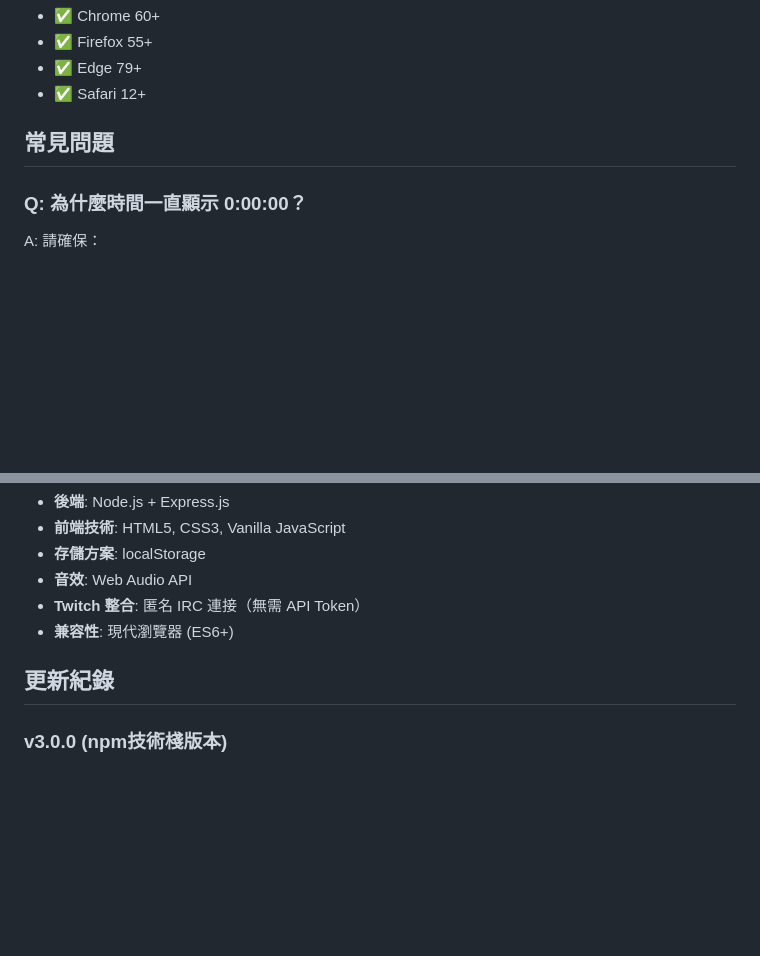
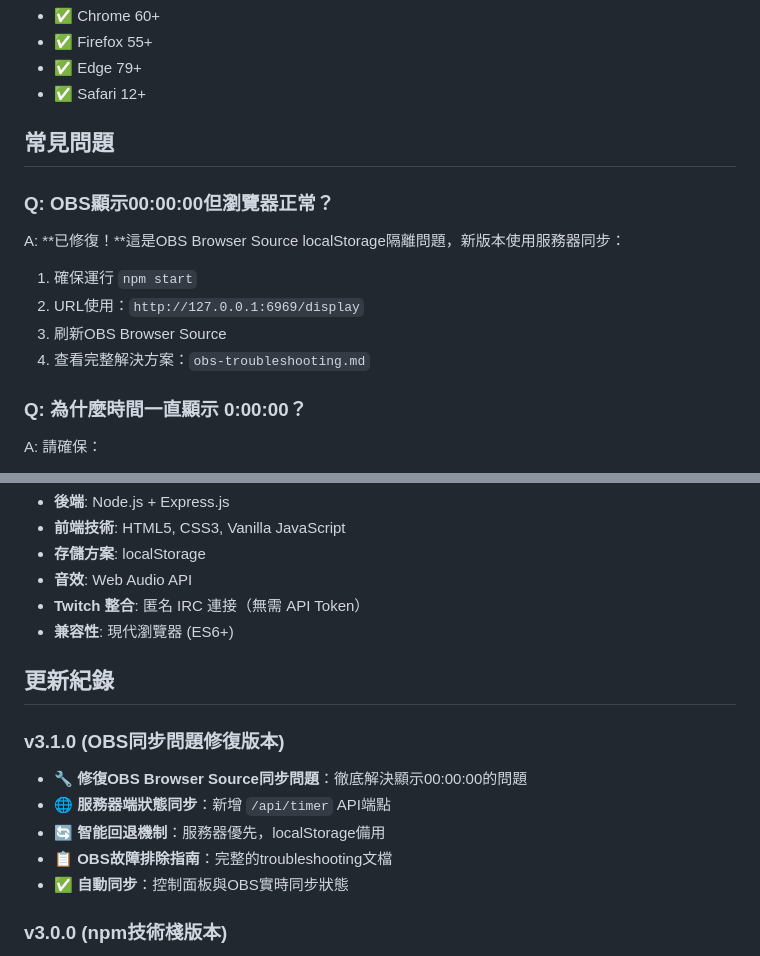
Before and after one commit to jasperbug/overtime_twitch, a Markdown page: README.md, 2 parts joined by grey strips. Drawn GitHub-style; blank space fills up the shorter version.

Commit message:
更新README：添加OBS同步問題修復說明
- 新增OBS顯示00:00:00問題的解決方案
- 更新版本日誌至v3.1.0
- 重新整理常見問題優先順序
- 引用obs-troubleshooting.md故障排除指南

```diff
--- a/README.md
+++ b/README.md
@@ -189,6 +189,13 @@ twitch-overtime-timer/
 
 ## 常見問題
 
+### Q: OBS顯示00:00:00但瀏覽器正常？
+A: **已修復！**這是OBS Browser Source localStorage隔離問題，新版本使用服務器同步：
+1. 確保運行 `npm start`
+2. URL使用：`http://127.0.0.1:6969/display`
+3. 刷新OBS Browser Source
+4. 查看完整解決方案：`obs-troubleshooting.md`
+
 ### Q: 為什麼時間一直顯示 0:00:00？
 A: 請確保：
 1. 服務器正在運行（`npm start`）
@@ -246,6 +253,13 @@ A: 支援，介面採用響應式設計，可在手機上正常使用。
 
 ## 更新紀錄
 
+### v3.1.0 (OBS同步問題修復版本)
+- 🔧 **修復OBS Browser Source同步問題**：徹底解決顯示00:00:00的問題
+- 🌐 **服務器端狀態同步**：新增 `/api/timer` API端點
+- 🔄 **智能回退機制**：服務器優先，localStorage備用
+- 📋 **OBS故障排除指南**：完整的troubleshooting文檔
+- ✅ **自動同步**：控制面板與OBS實時同步狀態
+
 ### v3.0.0 (npm技術棧版本)
 - 🚀 **改為npm技術棧**，使用Express.js服務器
 - 🌐 **HTTP服務器**：http://127.0.0.1:6969
```
